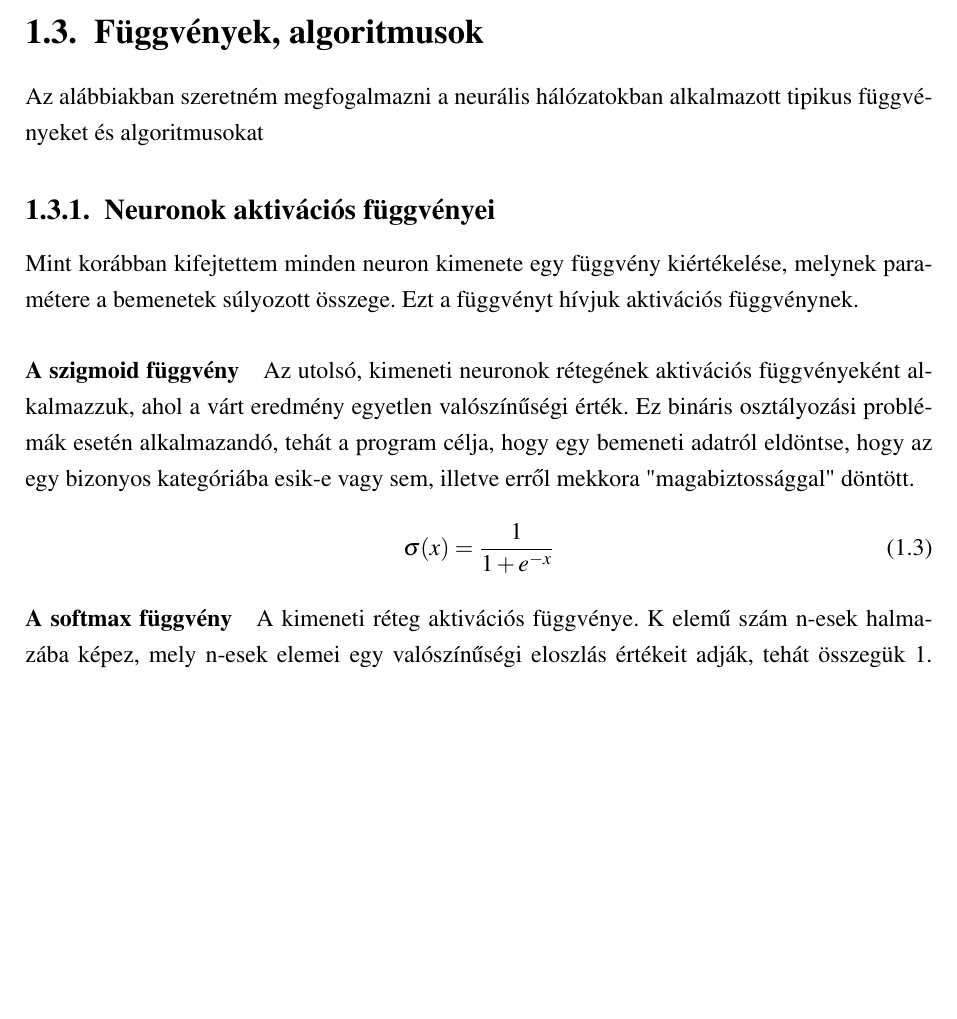
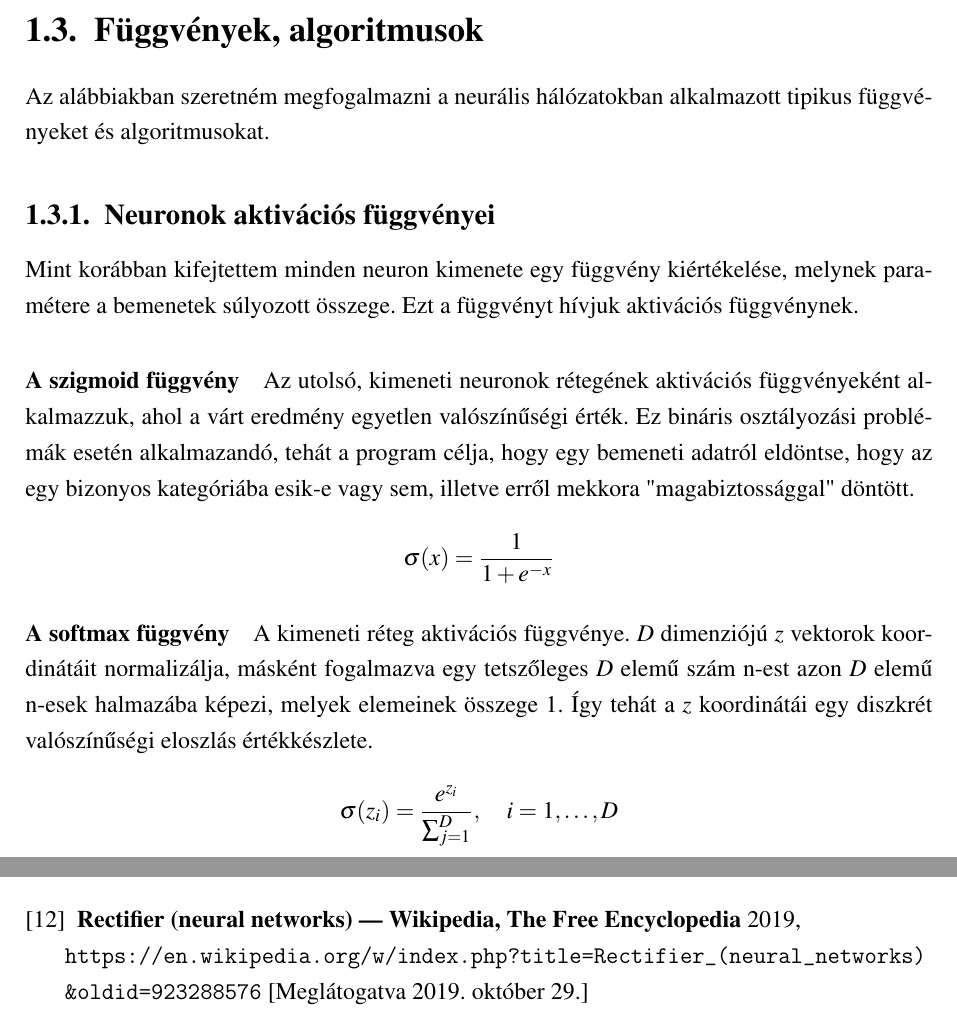
Before and after one commit to pacifastacus/Thesis, a LaTeX thesis (szakdolgozat.tex, which reads tex/1fejezet.tex, tex/irodalom.tex): part of page 10 of 23 before the commit and two parts of pages 10 and 22 of 23 after it, the two joined at a grey line, cut so that both start at the same text, the shorter picture padded with empty space. Compiled offline with pdfLaTeX.

Commit message:
autosave 2019-10-29 16:28

```diff
--- a/tex/1fejezet.tex
+++ b/tex/1fejezet.tex
@@ -78,10 +78,20 @@ Az \emph{Önellenőrzött tanulás} hasonló az ellenőrzötthöz, azonban az ad
 Vizsgálódásomat az \emph{ellenőrzött tanulásra} korlátoztam, így a továbbiakban ennek tükrében folytatom dolgozatomat.
 
 \section{Függvények, algoritmusok}
-Az alábbiakban szeretném megfogalmazni a neurális hálózatokban alkalmazott tipikus függvényeket és algoritmusokat
+Az alábbiakban szeretném megfogalmazni a neurális hálózatokban alkalmazott tipikus függvényeket és algoritmusokat.
 %TODO Kicsit rövid
 \subsection{Neuronok aktivációs függvényei}
 Mint korábban kifejtettem minden neuron kimenete egy függvény kiértékelése, melynek paramétere a bemenetek súlyozott összege. Ezt a függvényt hívjuk aktivációs függvénynek.
 
 \paragraph{A szigmoid függvény}
 Az utolsó, kimeneti neuronok rétegének aktivációs függvényeként alkalmazzuk, ahol a várt eredmény egyetlen valószínűségi érték. Ez bináris osztályozási problémák esetén alkalmazandó, tehát a program célja, hogy egy bemeneti adatról eldöntse, hogy az egy bizonyos kategóriába esik-e vagy sem, illetve erről mekkora "magabiztossággal" döntött.
+\begin{displaymath}
+	\sigma(x)= \frac{1}{1+e^{-x}}
+\end{displaymath}
+
+
+\paragraph{A softmax függvény}
+A kimeneti réteg aktivációs függvénye. $D$ dimenziójú $z$ vektorok koordinátáit normalizálja, másként fogalmazva egy tetszőleges $D$ elemű szám n-est azon $D$ elemű n-esek halmazába képezi, melyek elemeinek összege 1. Így tehát a $z$ koordinátái egy diszkrét valószínűségi eloszlás értékkészlete.
+\begin{displaymath}
+\sigma(z_i)=\frac{e^{z_i}}{\sum_{j=1}^{D}},\quad i = 1,\dots,D
+\end{displaymath}
@@ -88,12 +103,7 @@ Az utolsó, kimeneti neuronok rétegének aktivációs függvényeként alkalmaz
 \begin{equation}
-	\sigma(x)= \frac{1}{1+e^{-x}}
+	f(x) = max{0,x}
 \end{equation}
 
-\paragraph{A softmax függvény}
-A kimeneti réteg aktivációs függvénye. K elemű szám n-esek halmazába képez, mely n-esek elemei egy valószínűségi eloszlás értékeit adják, tehát összegük 1. Éppen ezért Többosztályos problémáknál érdemes használni úgy, hogy a kimenet elemei rendre megadják, hogy a bemeneti minta mekkora valószínűséggel esik az osztályok valamelyikébe.
-
-\paragraph{ReLu}
-Teljes néven \emph{rectified linear unit} függvény vagy közismerten rámpafüggvény a rejtett neuron rétegek aktivációs értéke szokott lenni.
 
 \begin{figure}[h]
 	\centering
--- a/tex/irodalom.tex
+++ b/tex/irodalom.tex
@@ -85 +80,8 @@ Vertex.AI.,
+	[meglátogatva 2019. október 5.]
+
+	\bibitem{wiki:relu}
+	\textbf{Rectifier (neural networks) --- {Wikipedia}{,} The Free Encyclopedia}
+	2019,
+	\newline\url{ https://en.wikipedia.org/w/index.php?title=Rectifier_(neural_networks)&oldid=923288576}
+	[Meglátogatva 2019. október 29.]
 \end{thebibliography}
```
Also changed, not shown: szakdolgozat.pdf, tex/1fejezet.tex (15 more changed lines), tex/irodalom.tex (29 more changed lines).
